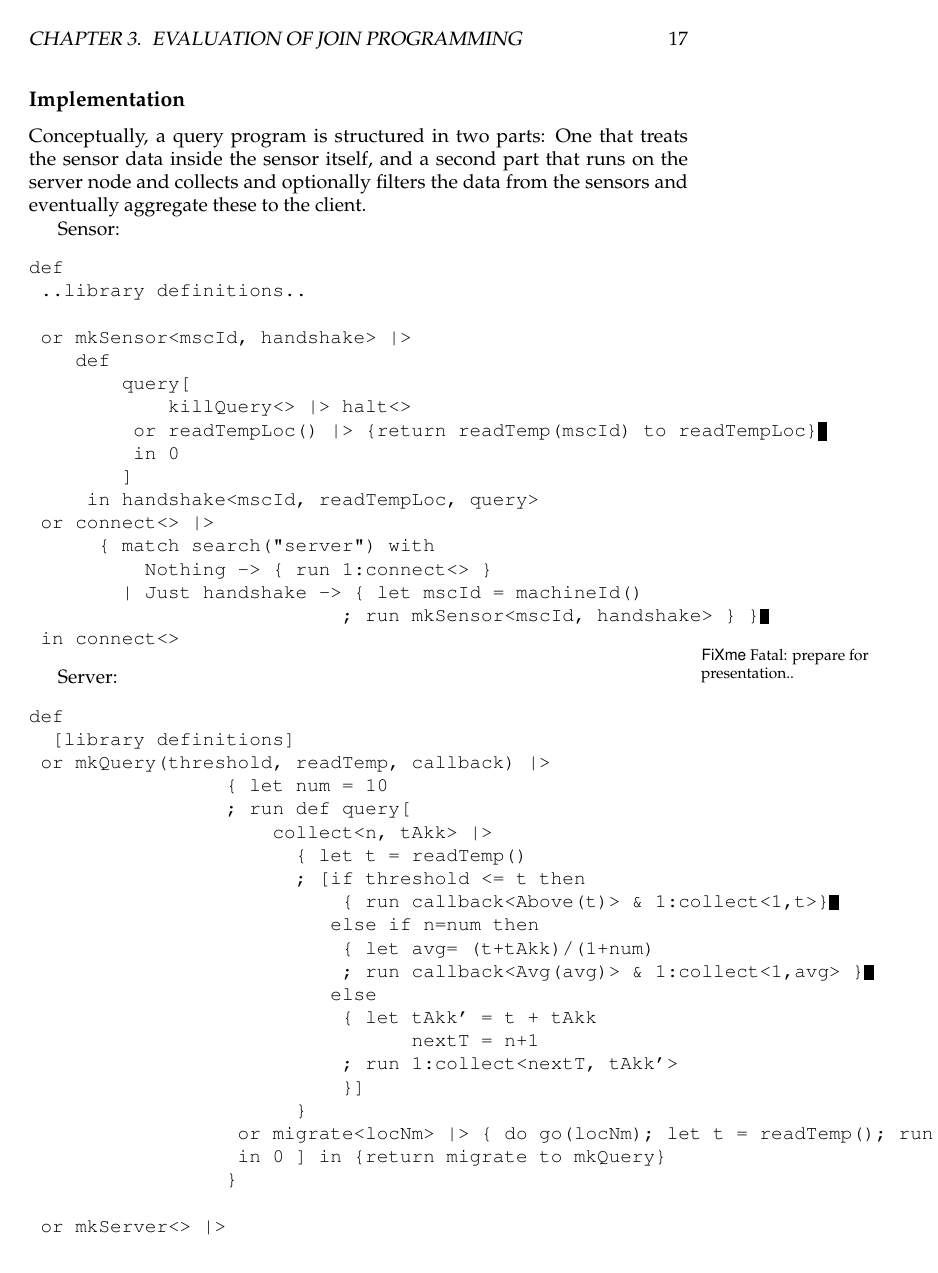
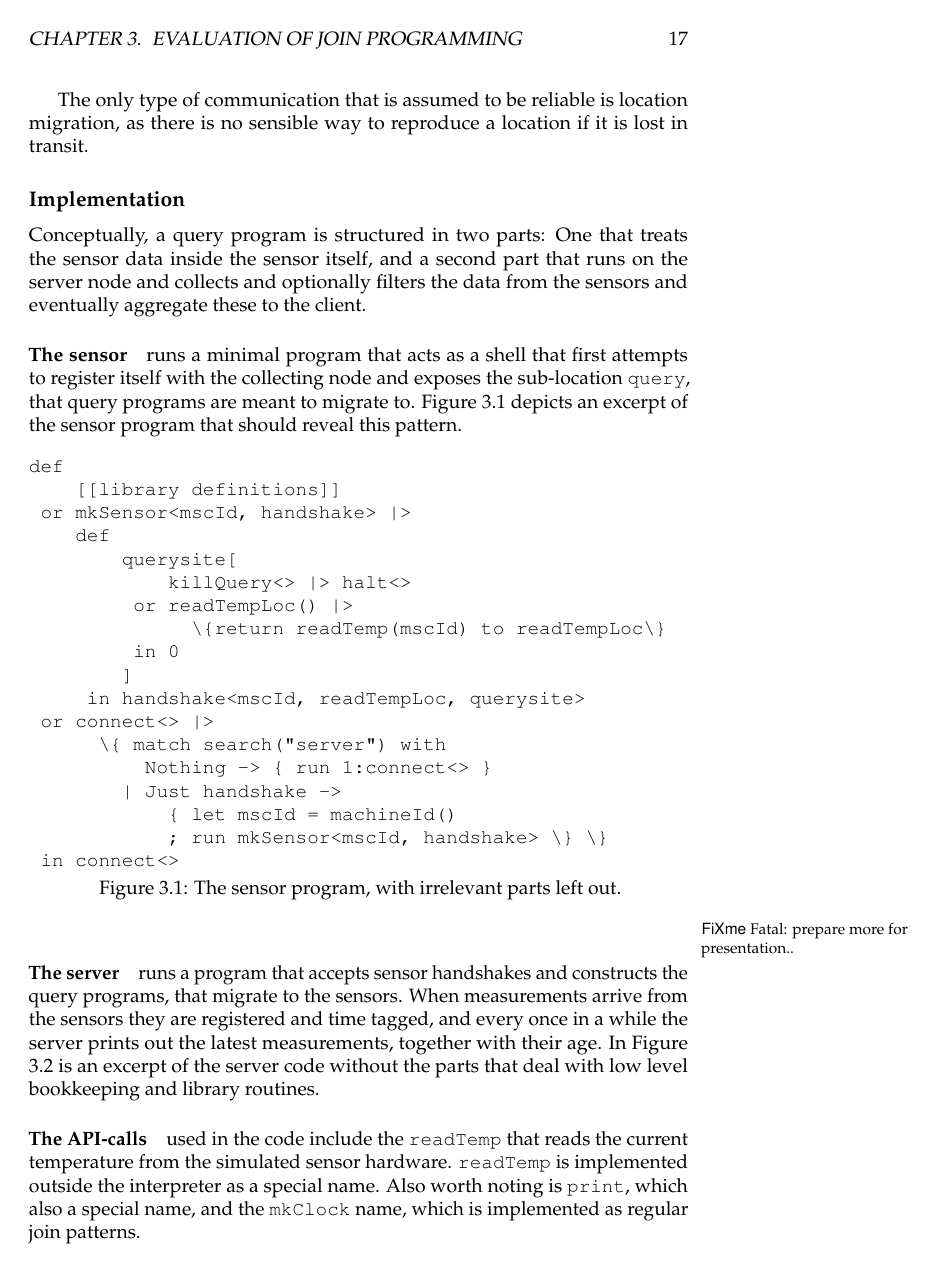
Before and after one commit to ulrikrasmussen/Bachelorprojekt, a LaTeX thesis (report/report.tex, which reads report/chap/use-cases.tex): page 18 of 23. Compiled offline with pdfLaTeX.

Commit message:
brushed up on the use case text.

```diff
--- a/report/chap/use-cases.tex
+++ b/report/chap/use-cases.tex
@@ -96,2 +99,3 @@ of the network to anyone willing to listen.
 
 The only type of communication that is assumed to be reliable is location
+migration, as there is no sensible way to reproduce a location if it is lost
@@ -100,52 +103,57 @@ in transit.
 
 \subsection*{Implementation}
 
-Conceptually, a query program is structured in two parts: One that
-treats the sensor data inside the sensor itself, and a second part
-that runs on the server node and collects and optionally filters the data from
-the sensors and eventually aggregate these to the client.
+Conceptually, a query program is structured in two parts: One that treats the
+sensor data inside the sensor itself, and a second part that runs on the server
+node and collects and optionally filters the data from the sensors and
+eventually aggregate these to the client.
 
-Sensor:
+\paragraph{The sensor} runs a minimal program that acts as a shell that first
+attempts to register itself with the collecting node and exposes the
+sub-location \texttt{query}, that query programs are meant to migrate to.
+Figure \ref{fig:sensor-prog} depicts an excerpt of the sensor program that
+should reveal this pattern.
+
+\begin{figure}[!h]
+\begin{minipage}{0.97\textwidth}
 \begin{verbatim}
 def
- ..library definitions..
-
+    [[library definitions]]
  or mkSensor<mscId, handshake> |>
     def
-        query[
+        querysite[
             killQuery<> |> halt<>
-         or readTempLoc() |> {return readTemp(mscId) to readTempLoc}
+         or readTempLoc() |>
+              \{return readTemp(mscId) to readTempLoc\}
          in 0
         ]
-     in handshake<mscId, readTempLoc, query>
+     in handshake<mscId, readTempLoc, querysite>
  or connect<> |>
-      { match search("server") with
+      \{ match search("server") with
           Nothing -> { run 1:connect<> }
-        | Just handshake -> { let mscId = machineId()
-                           ; run mkSensor<mscId, handshake> } }
+        | Just handshake ->
+            { let mscId = machineId()
+            ; run mkSensor<mscId, handshake> \} \}
  in connect<>
 \end{verbatim}
+\end{minipage}
+\caption{The sensor program, with irrelevant parts left out.}\label{fig:sensor-prog}
+\end{figure}
 
-\fixme{prepare for presentation..}
+\fixme{prepare more for presentation..}
 
-Server:
+\paragraph{The server} runs a program that accepts sensor handshakes and
+constructs the query programs, that migrate to the sensors.  When measurements
+arrive from the sensors they are registered and time tagged, and every once in
+a while the server prints out the latest measurements, together with their age.
+In Figure \ref{fig:server-prog} is an excerpt of the server code without the
+parts that deal with low level bookkeeping and library routines.
+\begin{figure}[!h]
+\begin{minipage}{0.97\textwidth}
 \begin{verbatim}
 def
-  [library definitions]
+    [[library definitions]]
  or mkQuery(threshold, readTemp, callback) |>
     { let num = 10
     ; run def query[
         collect<n, tAkk> |>
-                       { let t = readTemp()
-                       ; [if threshold <= t then
-                           { run callback<Above(t)> & 1:collect<1,t>}
-                          else if n=num then
-                           { let avg= (t+tAkk)/(1+num)
-                           ; run callback<Avg(avg)> & 1:collect<1,avg> }
-                          else
-                           { let tAkk' = t + tAkk
-                                 nextT = n+1
-                           ; run 1:collect<nextT, tAkk'>
-                           }]
-                       }
-                  or migrate<locNm> |> { do go(locNm); let t = readTemp(); run collect<1,t>}
@@ -155,3 +170,0 @@ def
- or mkServer<> |>
-  {
-  ; let cl = mkClock(0)
@@ -183,3 +187,16 @@ def
+\caption{The server program, with irrelevant parts left out. Note that code
+enclosed in $\left[ \left[\ \right] \right]$ is pseudo code that has an equal join encoding,
+which is left out for the sake of readability.}\label{fig:server-prog}
+\end{figure}
+
+\paragraph{The API-calls} used in the code include the \texttt{readTemp} that
+reads the current temperature from the simulated sensor hardware.
+\texttt{readTemp} is implemented outside the interpreter as a special name.
+Also worth noting is \texttt{print}, which also a special name, and the
+\texttt{mkClock} name, which is implemented as regular join patterns.
+
+\texttt{mkClock} returns a name, that can be used to query the current time with a precision of two instants.
+
 \subsection*{Discussion}
 
 \subsubsection*{Doing I/O}
```
Also changed, not shown: report/chap/introduction.tex (+13 -13 lines), report/chap/use-cases.tex (121 more changed lines). Lines whose indentation alone changed are shown as unchanged.
